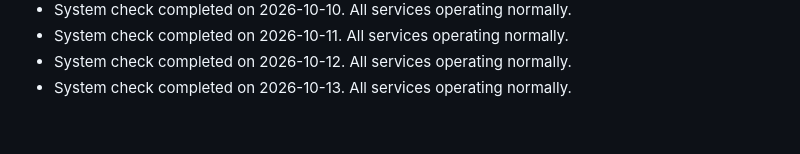
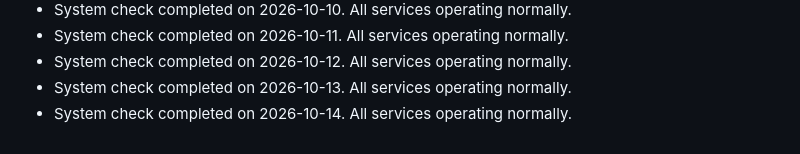
Before and after one commit to S-AM-GUPTA/90daysOfWebDevelopment, a Markdown page: PROJECT_STATUS.md, the part around the change. GitHub-like rendering.

Commit message:
docs: update project status log for 2026-10-14

```diff
--- a/PROJECT_STATUS.md
+++ b/PROJECT_STATUS.md
@@ -92,3 +92,4 @@
 - System check completed on 2026-10-11. All services operating normally.
 - System check completed on 2026-10-12. All services operating normally.
 - System check completed on 2026-10-13. All services operating normally.
+- System check completed on 2026-10-14. All services operating normally.
```
